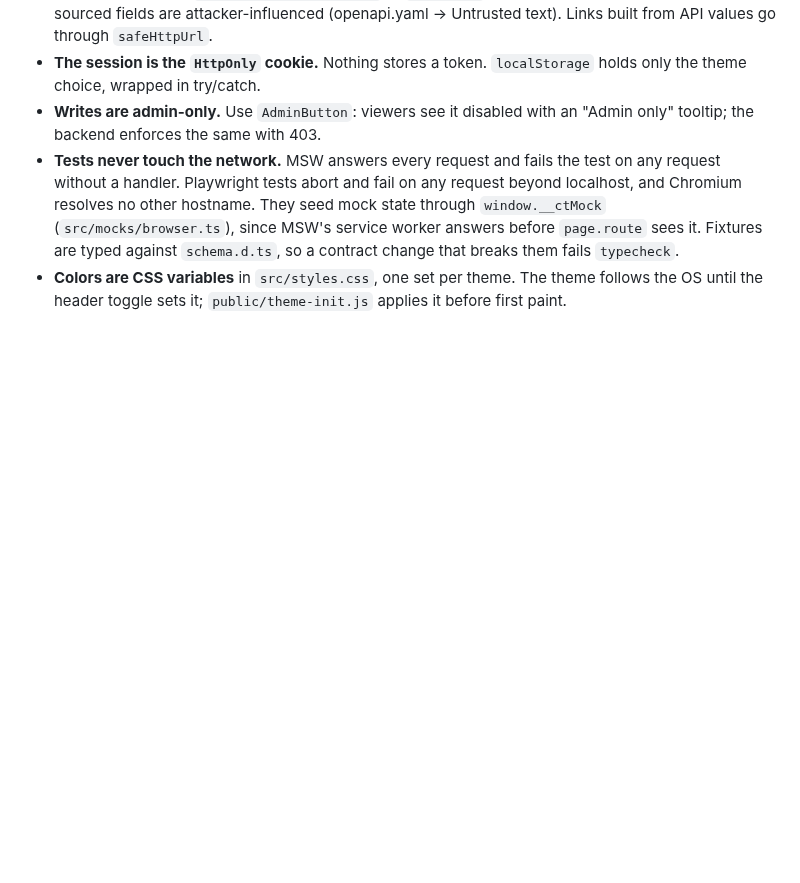
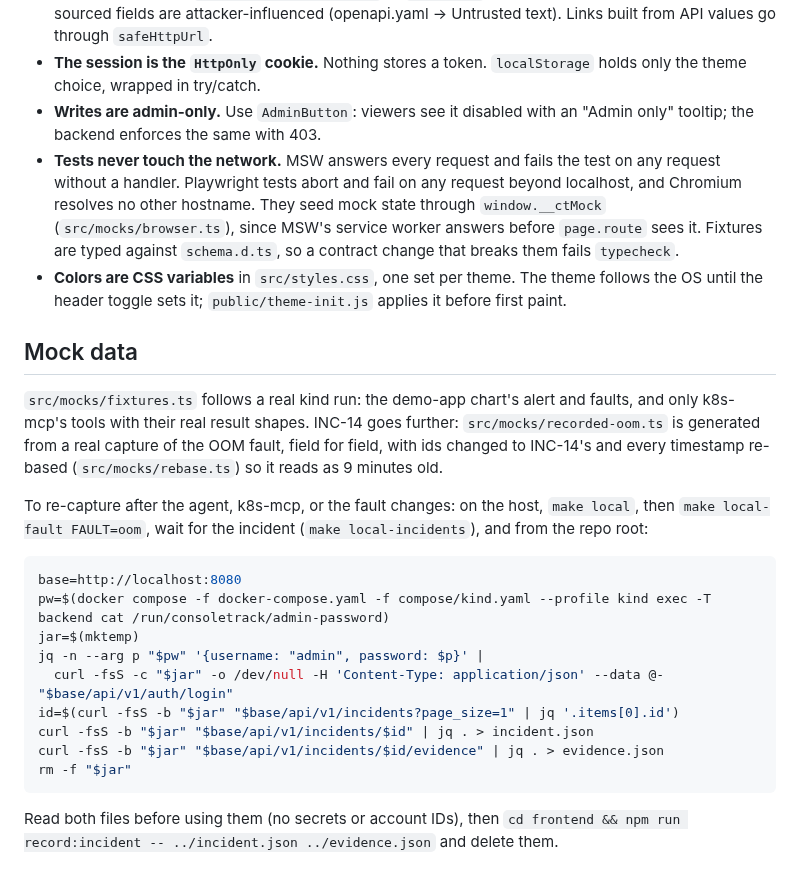
Before and after one commit to jennasrunbooks/consoletrack, a Markdown page: frontend/README.md, the part around the change. Drawn GitHub-style; blank space fills up the shorter version.

````diff
--- a/frontend/README.md
+++ b/frontend/README.md
@@ -57,3 +57,28 @@ e2e/              Playwright specs; fixtures.ts fails any test that requests bey
   that breaks them fails `typecheck`.
 - **Colors are CSS variables** in `src/styles.css`, one set per theme. The theme follows the OS
   until the header toggle sets it; `public/theme-init.js` applies it before first paint.
+
+## Mock data
+
+`src/mocks/fixtures.ts` follows a real kind run: the demo-app chart's alert and faults, and only
+k8s-mcp's tools with their real result shapes. INC-14 goes further: `src/mocks/recorded-oom.ts` is
+generated from a real capture of the OOM fault, field for field, with ids changed to INC-14's and
+every timestamp re-based (`src/mocks/rebase.ts`) so it reads as 9 minutes old.
+
+To re-capture after the agent, k8s-mcp, or the fault changes: on the host, `make local`, then
+`make local-fault FAULT=oom`, wait for the incident (`make local-incidents`), and from the repo root:
+
+```bash
+base=http://localhost:8080
+pw=$(docker compose -f docker-compose.yaml -f compose/kind.yaml --profile kind exec -T backend cat /run/consoletrack/admin-password)
+jar=$(mktemp)
+jq -n --arg p "$pw" '{username: "admin", password: $p}' |
+  curl -fsS -c "$jar" -o /dev/null -H 'Content-Type: application/json' --data @- "$base/api/v1/auth/login"
+id=$(curl -fsS -b "$jar" "$base/api/v1/incidents?page_size=1" | jq '.items[0].id')
+curl -fsS -b "$jar" "$base/api/v1/incidents/$id" | jq . > incident.json
+curl -fsS -b "$jar" "$base/api/v1/incidents/$id/evidence" | jq . > evidence.json
+rm -f "$jar"
+```
+
+Read both files before using them (no secrets or account IDs), then
+`cd frontend && npm run record:incident -- ../incident.json ../evidence.json` and delete them.
````
Also changed, not shown: docs/screenshots/incident-detail-dark.png, docs/screenshots/incident-detail.png, 9 other files.
